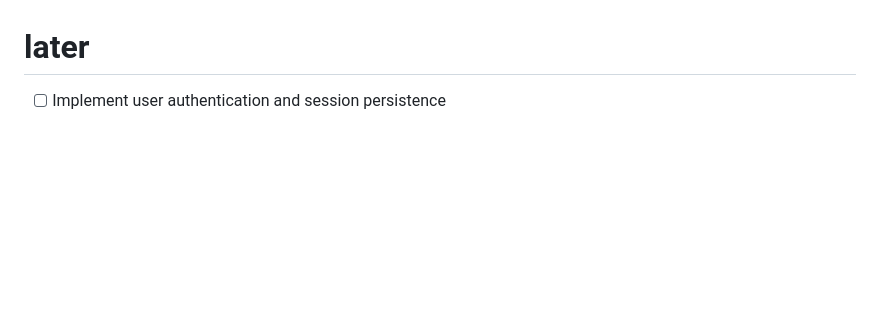
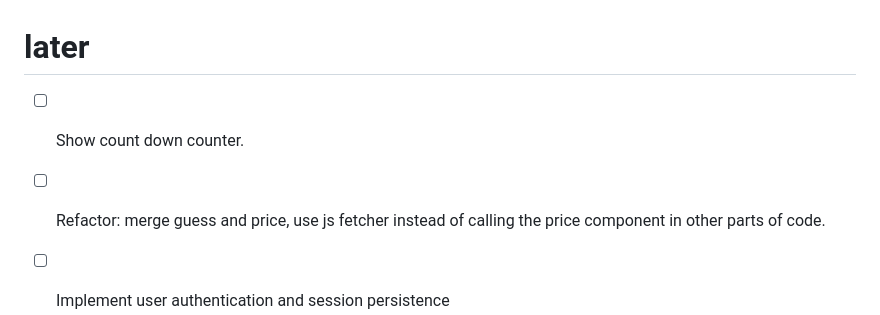
Before and after one commit to paven/BitcoinHorizon, a Markdown page: steps.md, the part around the change. GitHub-like rendering; blank space fills up the shorter version.

```diff
--- a/steps.md
+++ b/steps.md
@@ -21,6 +21,9 @@ Legend:
   - [ ] Add session recovery logic for score
 
 # later
+
+- [ ] Show count down counter.
+- [ ] Refactor: merge guess and price, use js fetcher instead of calling the price component in other parts of code.
 
 - [ ] Implement user authentication and session persistence
   - [ ] Create authentication UI in auth-section
```
